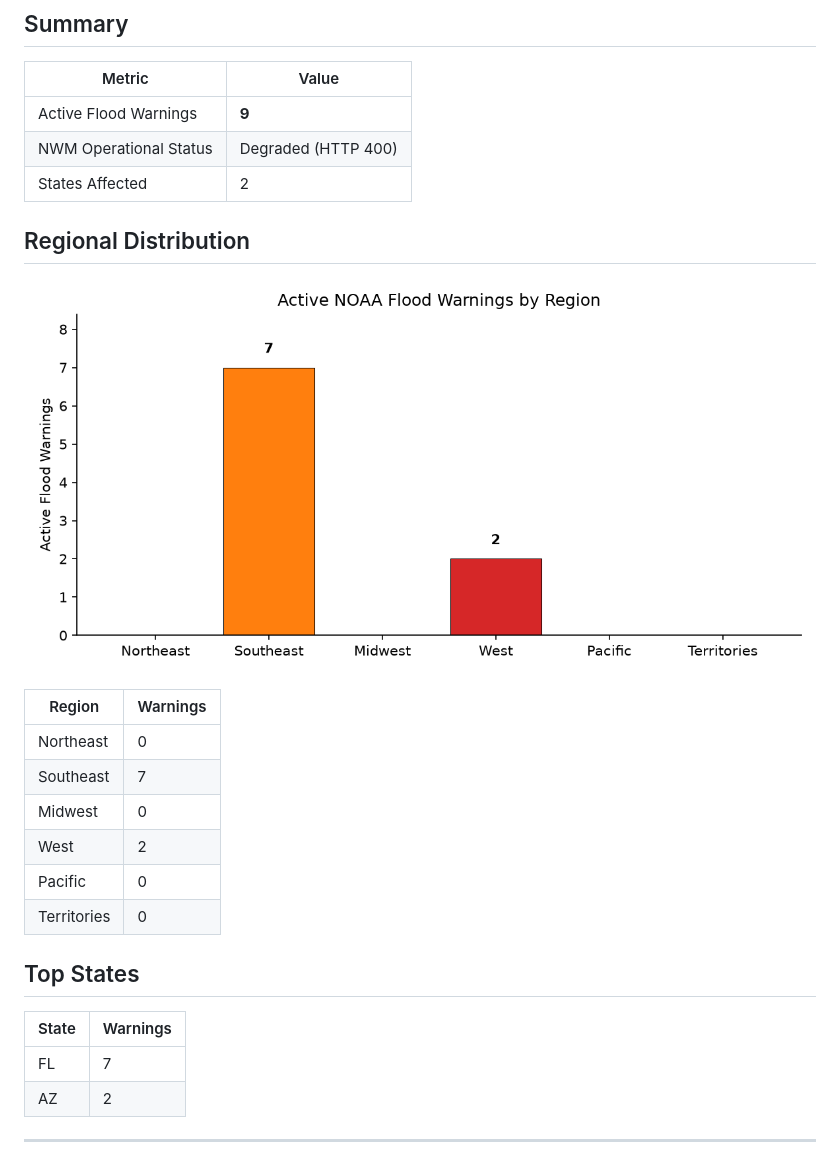
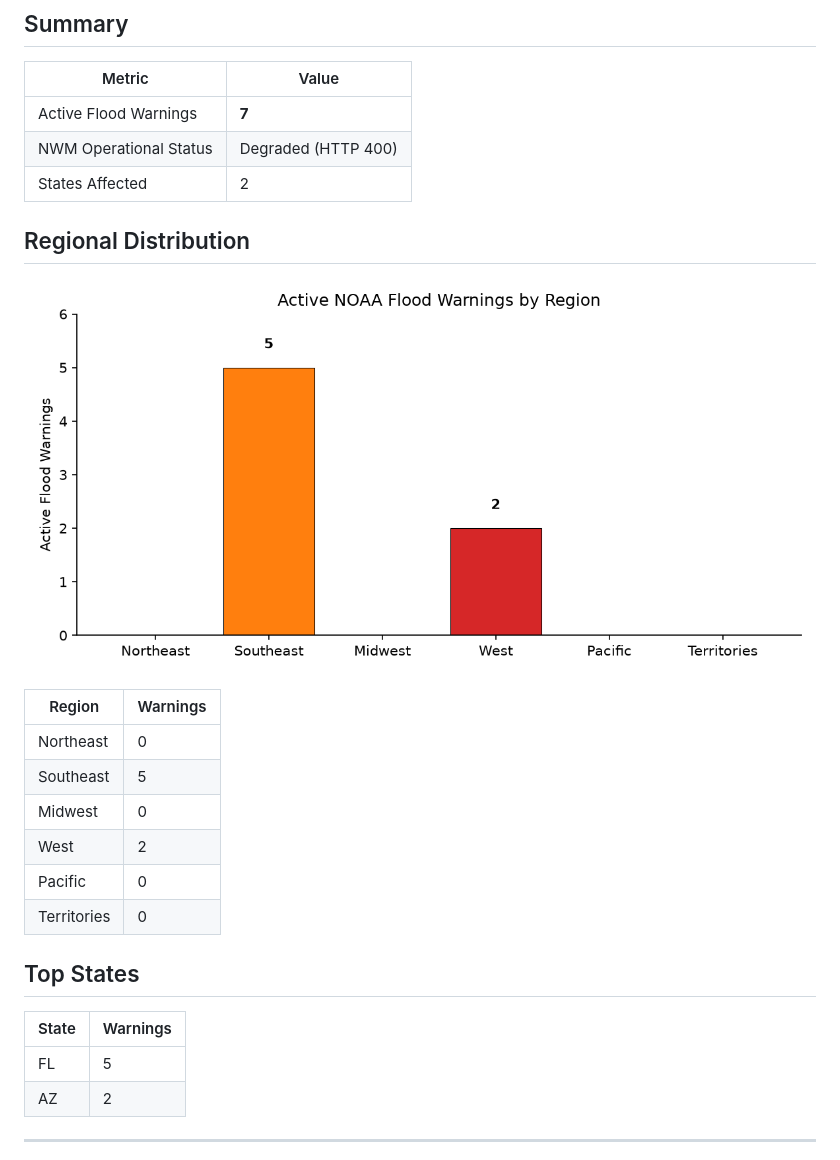
Before and after one commit to rushmarshall/FloodRisk-HAND, a Markdown page: docs/flood-monitor.md, the part around one of its changes. GitHub-like rendering; pictures changed too: docs/flood-warnings.png.

Commit message:
daily: update NWM flood forecast coverage summary

```diff
--- a/docs/flood-monitor.md
+++ b/docs/flood-monitor.md
@@ -7,7 +7,7 @@
 
 | Metric | Value |
 |--------|-------|
-| Active Flood Warnings | **9** |
+| Active Flood Warnings | **7** |
 | NWM Operational Status | Degraded (HTTP 400) |
 | States Affected | 2 |
 
@@ -18,7 +18,7 @@
 | Region | Warnings |
 |--------|----------|
 | Northeast | 0 |
-| Southeast | 7 |
+| Southeast | 5 |
 | Midwest | 0 |
 | West | 2 |
 | Pacific | 0 |
@@ -28,7 +28,7 @@
 
 | State | Warnings |
 |-------|----------|
-| FL | 7 |
+| FL | 5 |
 | AZ | 2 |
 
 ---
```
Also changed, not shown: other parts of docs/flood-monitor.md (+1 -1 lines).
